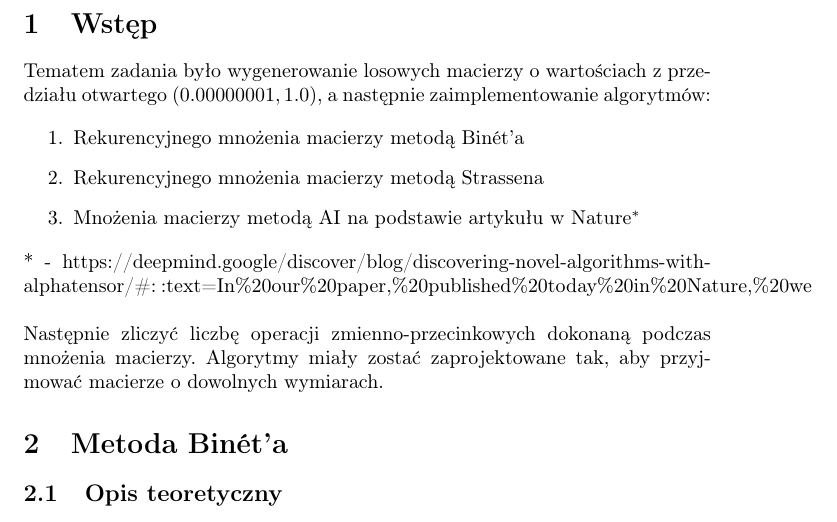
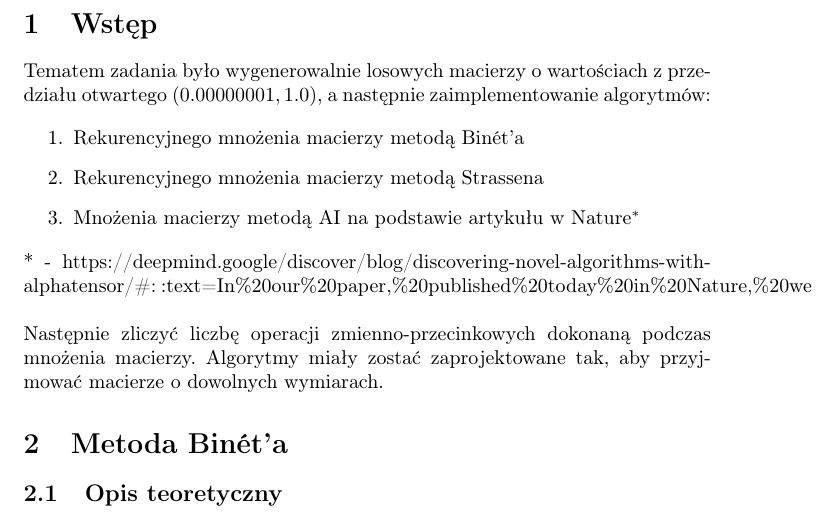
Before and after one commit to JakubFr4czek/Algorytmy-Macierzowe, a LaTeX document (Lab1/Sprawozdanie/main.tex): part of page 2 of 18, cut so that both start at the same text. Compiled offline with pdfLaTeX.

Commit message:
Updated lab1 report

```diff
--- a/Lab1/Sprawozdanie/main.tex
+++ b/Lab1/Sprawozdanie/main.tex
@@ -21,7 +21,7 @@
 
 \section{Wstęp}
 
-Tematem zadania było wygenerowanie losowych macierzy o wartościach z przedziału otwartego \((0.00000001, 1.0)\), a następnie zaimplementowanie algorytmów:
+Tematem zadania było wygenerowalnie losowych macierzy o wartościach z przedziału otwartego \((0.00000001, 1.0)\), a następnie zaimplementowanie algorytmów:
 
 \begin{enumerate}
     \item Rekurencyjnego mnożenia macierzy metodą Binét’a
```
Also changed, not shown: Lab1/Sprawozdanie/Algorytmy_Macierzowe___lab1.pdf.
